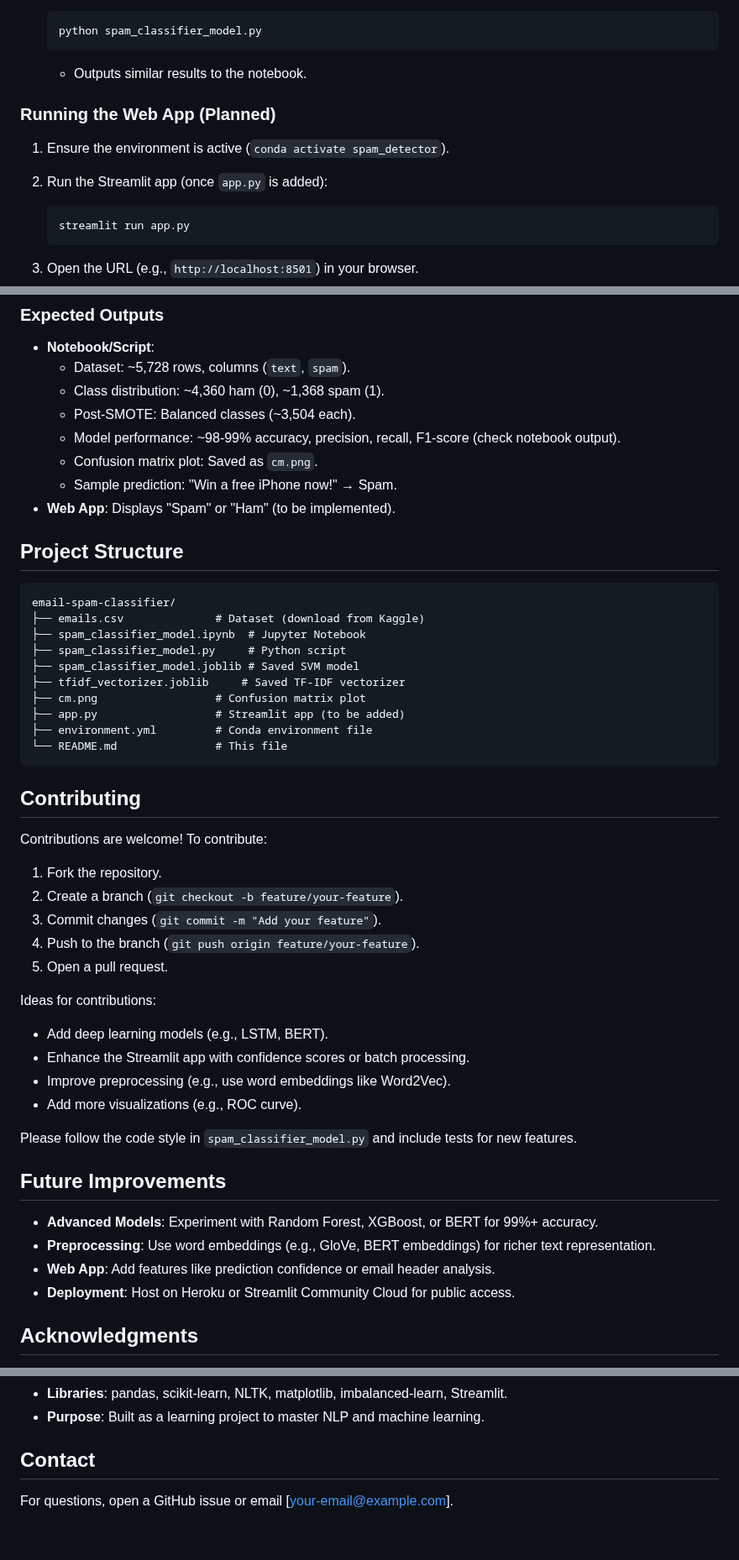
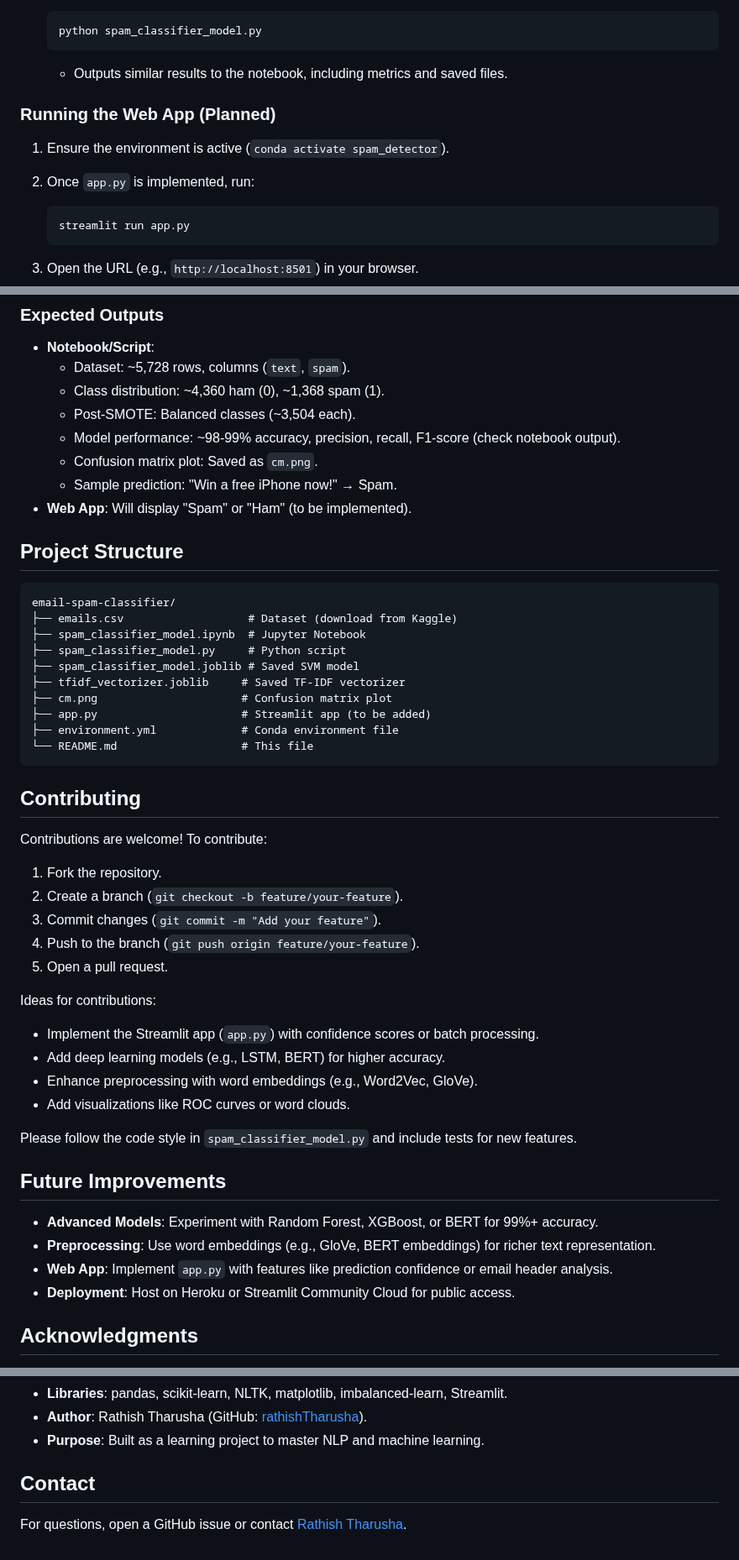
Before and after one commit to rathishTharusha/email-spam-classifier, a Markdown page: README.markdown, 3 parts joined by grey strips. Shown at 84% size. Drawn GitHub-style.

````diff
--- a/README.markdown
+++ b/README.markdown
@@ -100,12 +100,12 @@ This project develops a high-accuracy email spam classifier using Natural Langua
    python spam_classifier_model.py
    ```
 
-   - Outputs similar results to the notebook.
+   - Outputs similar results to the notebook, including metrics and saved files.
 
 ### Running the Web App (Planned)
 
 1. Ensure the environment is active (`conda activate spam_detector`).
-2. Run the Streamlit app (once `app.py` is added):
+2. Once `app.py` is implemented, run:
 
    ```bash
    streamlit run app.py
@@ -123,21 +123,21 @@ This project develops a high-accuracy email spam classifier using Natural Langua
   - Model performance: ~98-99% accuracy, precision, recall, F1-score (check notebook output).
   - Confusion matrix plot: Saved as `cm.png`.
   - Sample prediction: "Win a free iPhone now!" → Spam.
-- **Web App**: Displays "Spam" or "Ham" (to be implemented).
+- **Web App**: Will display "Spam" or "Ham" (to be implemented).
 
 ## Project Structure
 
 ```
 email-spam-classifier/
-├── emails.csv              # Dataset (download from Kaggle)
+├── emails.csv                   # Dataset (download from Kaggle)
 ├── spam_classifier_model.ipynb  # Jupyter Notebook
 ├── spam_classifier_model.py     # Python script
 ├── spam_classifier_model.joblib # Saved SVM model
 ├── tfidf_vectorizer.joblib     # Saved TF-IDF vectorizer
-├── cm.png                  # Confusion matrix plot
-├── app.py                  # Streamlit app (to be added)
-├── environment.yml         # Conda environment file
-└── README.md               # This file
+├── cm.png                      # Confusion matrix plot
+├── app.py                      # Streamlit app (to be added)
+├── environment.yml             # Conda environment file
+└── README.md                   # This file
 ```
 
 ## Contributing
@@ -151,10 +151,10 @@ Contributions are welcome! To contribute:
 5. Open a pull request.
 
 Ideas for contributions:
-- Add deep learning models (e.g., LSTM, BERT).
-- Enhance the Streamlit app with confidence scores or batch processing.
-- Improve preprocessing (e.g., use word embeddings like Word2Vec).
-- Add more visualizations (e.g., ROC curve).
+- Implement the Streamlit app (`app.py`) with confidence scores or batch processing.
+- Add deep learning models (e.g., LSTM, BERT) for higher accuracy.
+- Enhance preprocessing with word embeddings (e.g., Word2Vec, GloVe).
+- Add visualizations like ROC curves or word clouds.
 
 Please follow the code style in `spam_classifier_model.py` and include tests for new features.
 
@@ -162,7 +162,7 @@ Please follow the code style in `spam_classifier_model.py` and include tests for
 
 - **Advanced Models**: Experiment with Random Forest, XGBoost, or BERT for 99%+ accuracy.
 - **Preprocessing**: Use word embeddings (e.g., GloVe, BERT embeddings) for richer text representation.
-- **Web App**: Add features like prediction confidence or email header analysis.
+- **Web App**: Implement `app.py` with features like prediction confidence or email header analysis.
 - **Deployment**: Host on Heroku or Streamlit Community Cloud for public access.
 
 ## Acknowledgments
@@ -171,6 +171,7 @@ Please follow the code style in `spam_classifier_model.py` and include tests for
 - **Libraries**: pandas, scikit-learn, NLTK, matplotlib, imbalanced-learn, Streamlit.
+- **Author**: Rathish Tharusha (GitHub: [rathishTharusha](https://github.com/rathishTharusha)).
 - **Purpose**: Built as a learning project to master NLP and machine learning.
 
 ## Contact
 
-For questions, open a GitHub issue or email [your-email@example.com].
+For questions, open a GitHub issue or contact [Rathish Tharusha](https://github.com/rathishTharusha).
````
Also changed, not shown: other parts of README.markdown (+9 -9 lines).
